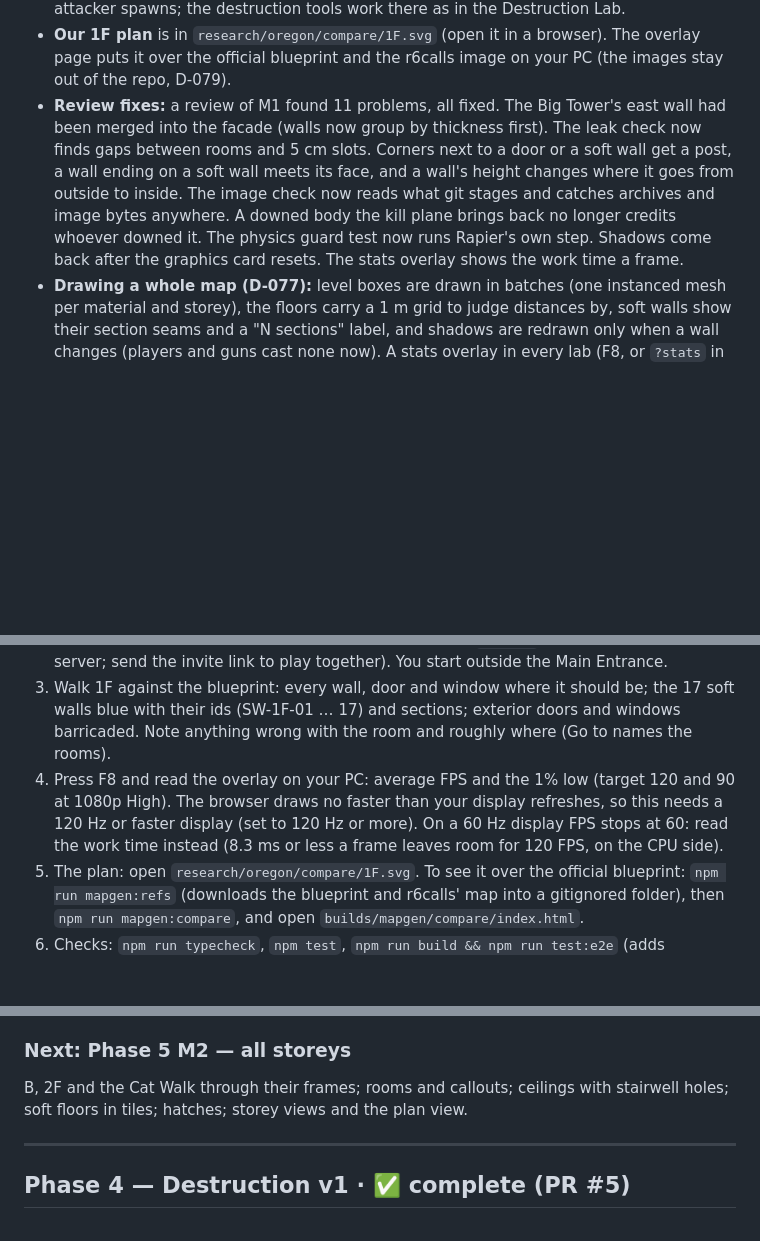
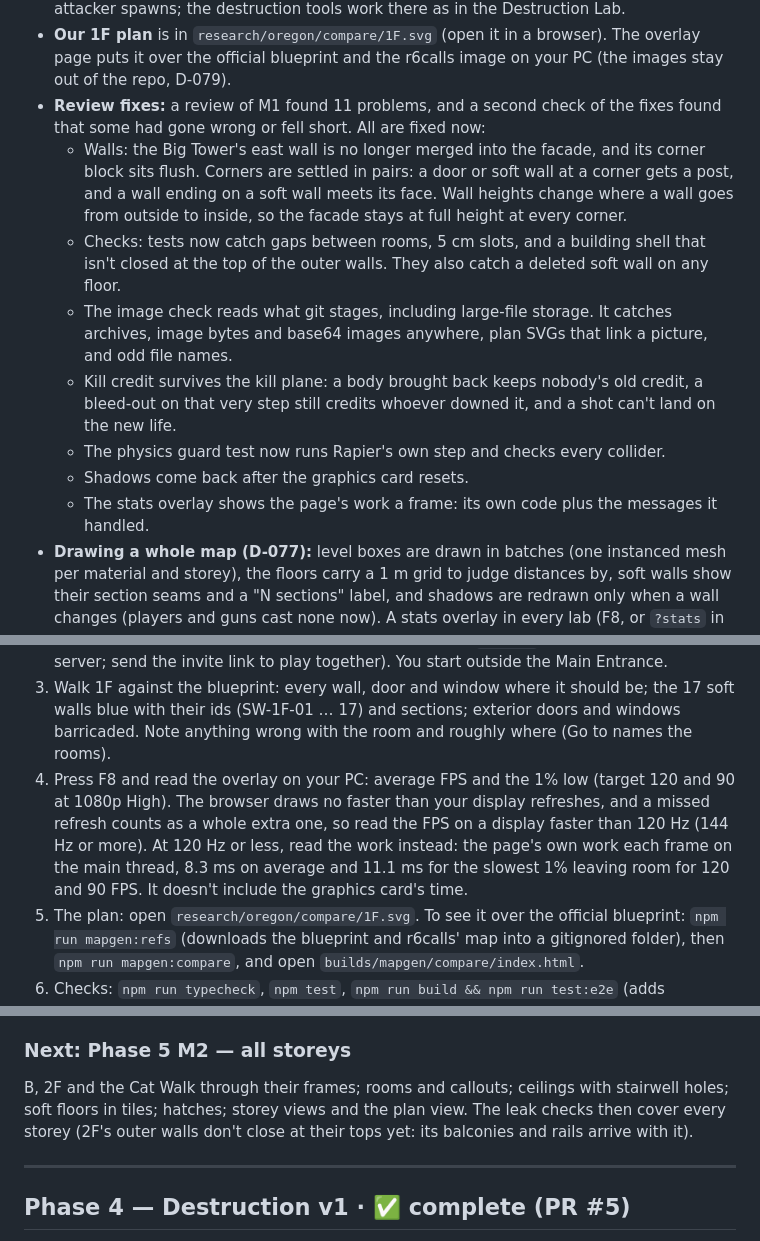
Before and after one commit to DoperDodge/Siege_Online, a Markdown page: PROGRESS.md, 3 parts joined by grey strips. GitHub-like rendering; blank space fills up the shorter version.

```diff
--- a/PROGRESS.md
+++ b/PROGRESS.md
@@ -45,13 +45,21 @@ report (D-080). The design, with the review's amendments, is `tools/mapgen/DESIG
   destruction tools work there as in the Destruction Lab.
 - **Our 1F plan** is in `research/oregon/compare/1F.svg` (open it in a browser). The overlay page puts it over
   the official blueprint and the r6calls image on your PC (the images stay out of the repo, D-079).
-- **Review fixes:** a review of M1 found 11 problems, all fixed. The Big Tower's east wall had been merged into
-  the facade (walls now group by thickness first). The leak check now finds gaps between rooms and 5 cm slots.
-  Corners next to a door or a soft wall get a post, a wall ending on a soft wall meets its face, and a wall's
-  height changes where it goes from outside to inside. The image check now reads what git stages and catches
-  archives and image bytes anywhere. A downed body the kill plane brings back no longer credits whoever downed
-  it. The physics guard test now runs Rapier's own step. Shadows come back after the graphics card resets. The
-  stats overlay shows the work time a frame.
+- **Review fixes:** a review of M1 found 11 problems, and a second check of the fixes found that some had gone
+  wrong or fell short. All are fixed now:
+  - Walls: the Big Tower's east wall is no longer merged into the facade, and its corner block sits flush.
+    Corners are settled in pairs: a door or soft wall at a corner gets a post, and a wall ending on a soft wall
+    meets its face. Wall heights change where a wall goes from outside to inside, so the facade stays at full
+    height at every corner.
+  - Checks: tests now catch gaps between rooms, 5 cm slots, and a building shell that isn't closed at the top
+    of the outer walls. They also catch a deleted soft wall on any floor.
+  - The image check reads what git stages, including large-file storage. It catches archives, image bytes and
+    base64 images anywhere, plan SVGs that link a picture, and odd file names.
+  - Kill credit survives the kill plane: a body brought back keeps nobody's old credit, a bleed-out on that
+    very step still credits whoever downed it, and a shot can't land on the new life.
+  - The physics guard test now runs Rapier's own step and checks every collider.
+  - Shadows come back after the graphics card resets.
+  - The stats overlay shows the page's work a frame: its own code plus the messages it handled.
 - **Drawing a whole map (D-077):** level boxes are drawn in batches (one instanced mesh per material and
   storey), the floors carry a 1 m grid to judge distances by, soft walls show their section seams and a
   "N sections" label, and shadows are redrawn only when a wall changes (players and guns cast none now). A
@@ -66,9 +74,10 @@ report (D-080). The design, with the review's amendments, is `tools/mapgen/DESIG
    their ids (SW-1F-01 … 17) and sections; exterior doors and windows barricaded. Note anything wrong with the
    room and roughly where (Go to names the rooms).
 4. Press F8 and read the overlay on your PC: average FPS and the 1% low (target 120 and 90 at 1080p High).
-   The browser draws no faster than your display refreshes, so this needs a 120 Hz or faster display (set to
-   120 Hz or more). On a 60 Hz display FPS stops at 60: read the work time instead (8.3 ms or less a frame
-   leaves room for 120 FPS, on the CPU side).
+   The browser draws no faster than your display refreshes, and a missed refresh counts as a whole extra one,
+   so read the FPS on a display faster than 120 Hz (144 Hz or more). At 120 Hz or less, read the work instead:
+   the page's own work each frame on the main thread, 8.3 ms on average and 11.1 ms for the slowest 1% leaving
+   room for 120 and 90 FPS. It doesn't include the graphics card's time.
 5. The plan: open `research/oregon/compare/1F.svg`. To see it over the official blueprint:
    `npm run mapgen:refs` (downloads the blueprint and r6calls' map into a gitignored folder), then
    `npm run mapgen:compare`, and open `builds/mapgen/compare/index.html`.
@@ -87,7 +96,8 @@ report (D-080). The design, with the review's amendments, is `tools/mapgen/DESIG
 
 ### Next: Phase 5 M2 — all storeys
 B, 2F and the Cat Walk through their frames; rooms and callouts; ceilings with stairwell holes; soft floors in
-tiles; hatches; storey views and the plan view.
+tiles; hatches; storey views and the plan view. The leak checks then cover every storey (2F's outer walls don't
+close at their tops yet: its balconies and rails arrive with it).
 
 ---
 
```
Also changed, not shown: DECISIONS.md (+3 -3 lines), tools/mapgen/DESIGN.md (+21 -10 lines).
